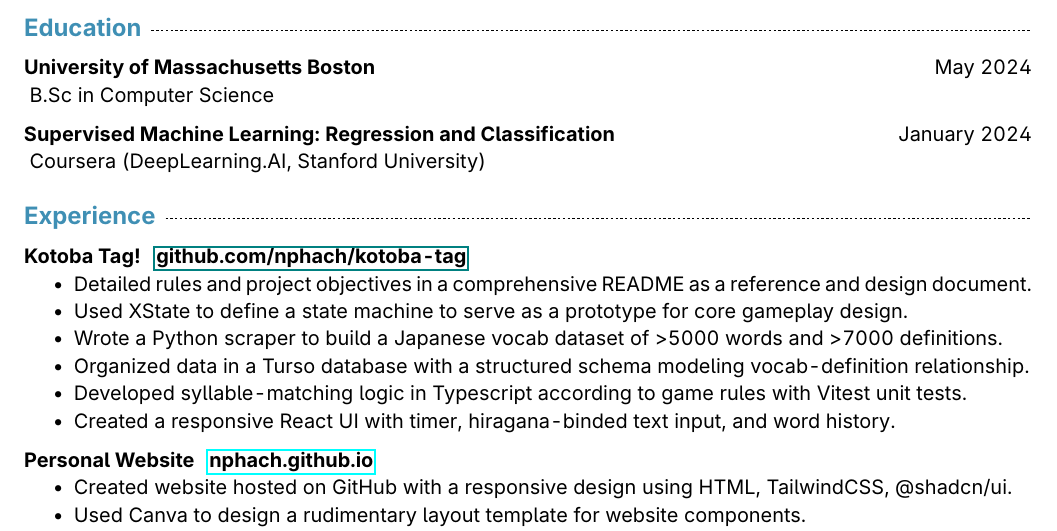
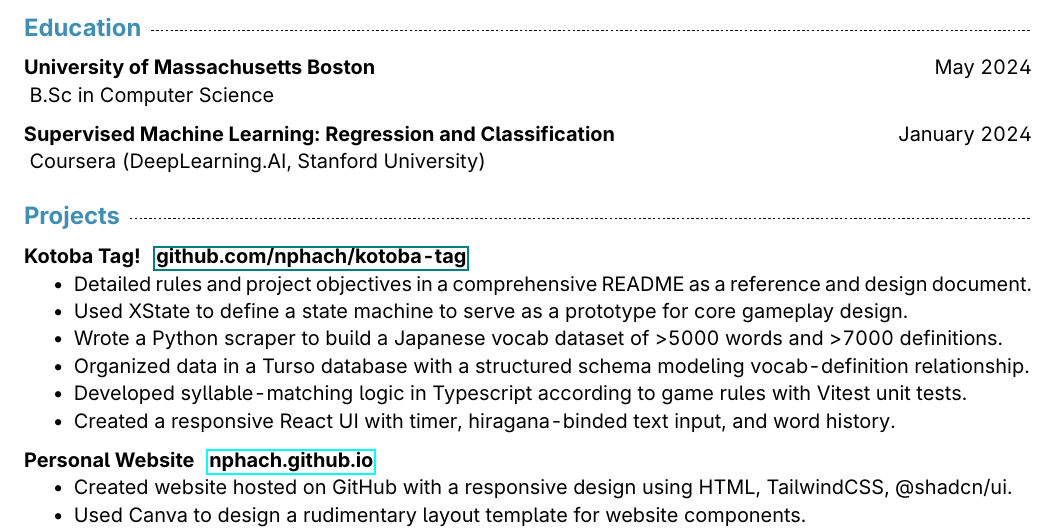
Before and after one commit to nphach/resume, a LaTeX CV (resume.tex): part of the page, cut so that both start at the same text. Compiled offline with pdfLaTeX.

Commit message:
experience -> projects

```diff
--- a/resume.tex
+++ b/resume.tex
@@ -74,7 +74,7 @@
         Coursera (DeepLearning.AI, Stanford University)
 
     % experience
-    \section{Experience}
+    \section{Projects}
         \subsection{Kotoba Tag! \enspace \href{github.com/nphach/kotoba-tag}{github.com/nphach/kotoba-tag}}{}
         \begin{itemize}
             \item Detailed rules and project objectives in a comprehensive README as a reference and design document.
```
Also changed, not shown: resume.pdf.
